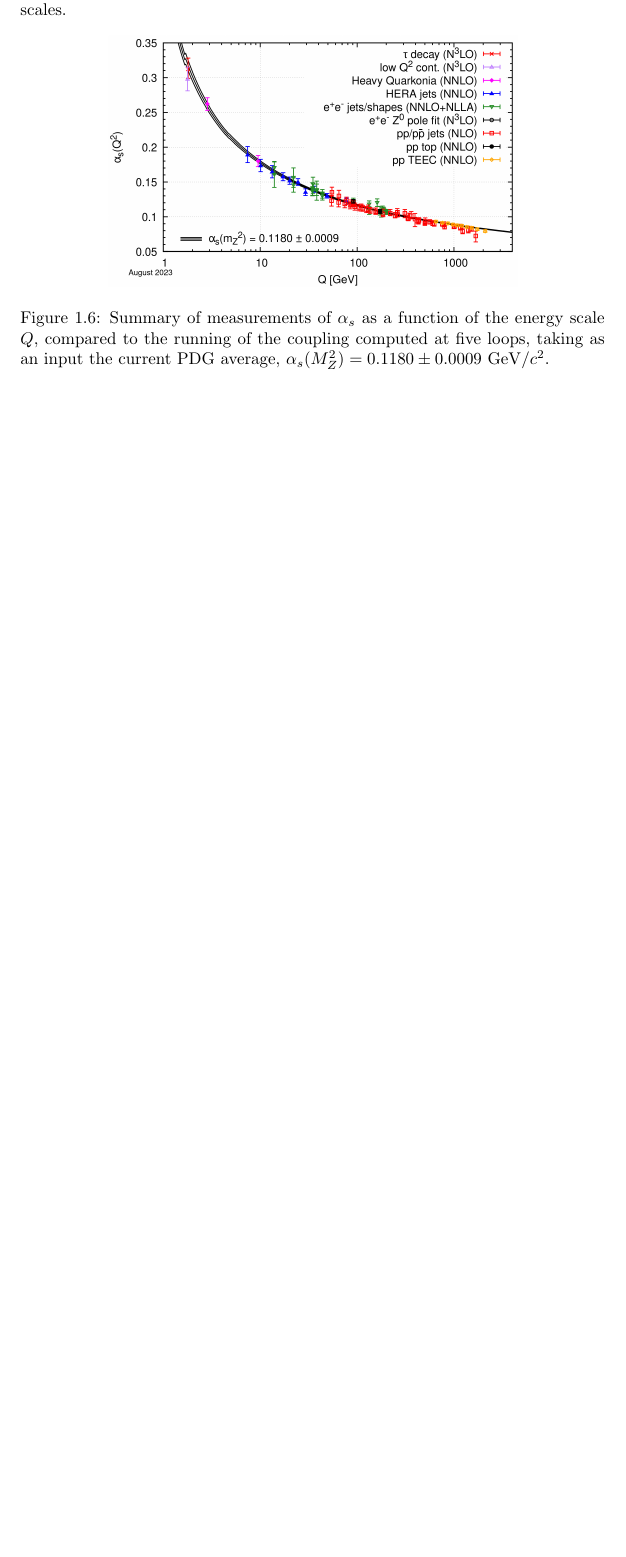
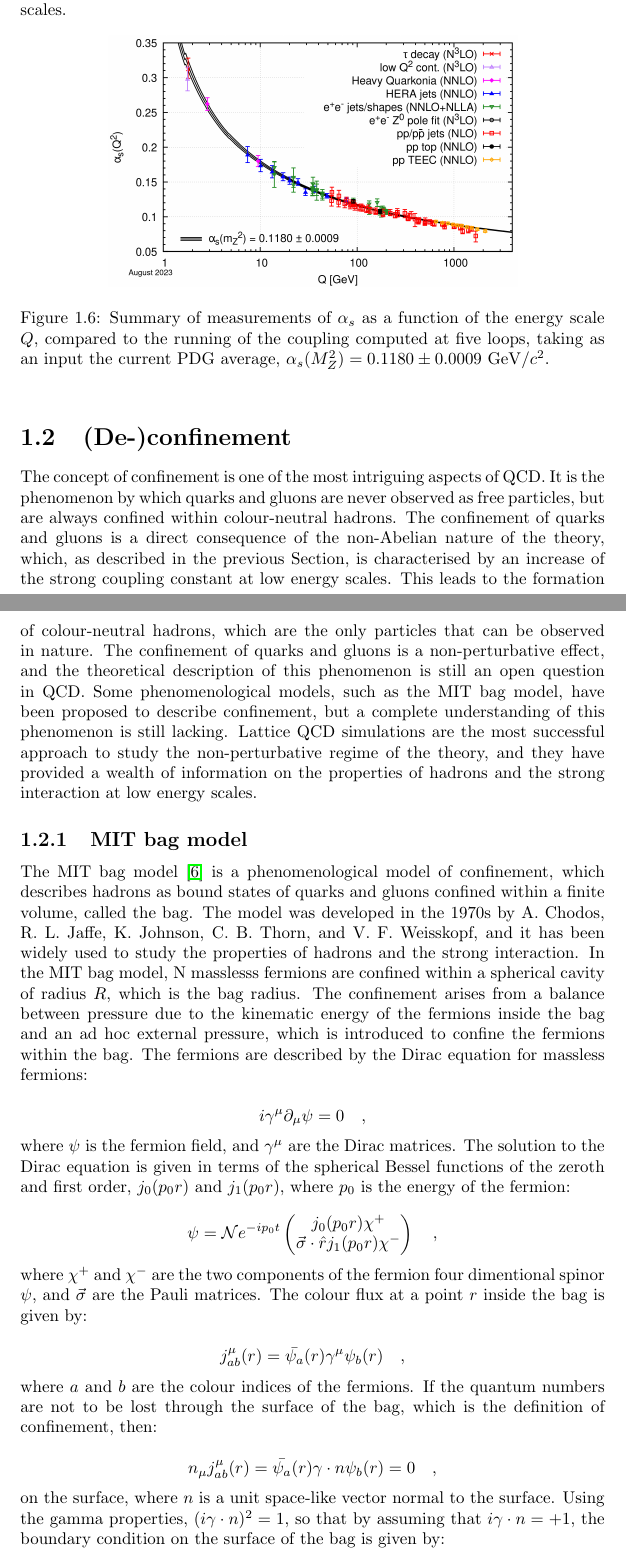
Before and after one commit to fchinu/Master-Thesis, a LaTeX thesis (main.tex, which reads HighEnergyNuclearPhysics.tex): part of page 8 of 13 before the commit and two parts of pages 8 and 9 of 15 after it, the two joined at a grey line, cut so that both start at the same text, the shorter picture padded with empty space. Compiled offline with pdfLaTeX.

Commit message:
Add BAG model

```diff
--- a/HighEnergyNuclearPhysics.tex
+++ b/HighEnergyNuclearPhysics.tex
@@ -273,3 +273,29 @@ Measurements of the running of the coupling constant at diffent values of $Q$ ar
     \caption{Summary of measurements of \als as a function of the energy scale $Q$, compared to the running of the coupling computed at five loops, taking as an input the current PDG average, $\als(M_Z^2) = 0.1180 \pm 0.0009$ \gevcc.}
     \label{fig:alpha_s_running}
 \end{figure}
+
+\section{(De-)confinement}
+The concept of confinement is one of the most intriguing aspects of QCD. It is the phenomenon by which quarks and gluons are never observed as free particles, but are always confined within colour-neutral hadrons. The confinement of quarks and gluons is a direct consequence of the non-Abelian nature of the theory, which, as described in the previous Section, is characterised by an increase of the strong coupling constant at low energy scales. This leads to the formation of colour-neutral hadrons, which are the only particles that can be observed in nature. The confinement of quarks and gluons is a non-perturbative effect, and the theoretical description of this phenomenon is still an open question in QCD. Some phenomenological models, such as the MIT bag model, have been proposed to describe confinement, but a complete understanding of this phenomenon is still lacking. Lattice QCD simulations are the most successful approach to study the non-perturbative regime of the theory, and they have provided a wealth of information on the properties of hadrons and the strong interaction at low energy scales.
+
+\subsection{MIT bag model}
+The MIT bag model~\cite{Johnson:1975zp} is a phenomenological model of confinement, which describes hadrons as bound states of quarks and gluons confined within a finite volume, called the bag. The model was developed in the 1970s by A. Chodos, R. L. Jaffe, K. Johnson, C. B. Thorn, and V. F. Weisskopf, and it has been widely used to study the properties of hadrons and the strong interaction. In the MIT bag model, N masslesss fermions are confined within a spherical cavity of radius $R$, which is the bag radius. The confinement arises from a balance between pressure due to the kinematic energy of the fermions inside the bag and an ad hoc external pressure, which is introduced to confine the fermions within the bag. The fermions are described by the Dirac equation for massless fermions:
+
+\begin{equation*}
+    i\gamma^\mu\partial_\mu\psi = 0\quad ,
+\end{equation*}
+where $\psi$ is the fermion field, and $\gamma^\mu$ are the Dirac matrices. The solution to the Dirac equation is given in terms of the spherical Bessel functions of the zeroth and first order, $j_0(p_0r)$ and $j_1(p_0r)$, where $p_0$ is the energy of the fermion:
+
+\begin{equation*}
+    \psi = \mathcal{N} e^{-ip_0t} \begin{pmatrix} j_0(p_0r)\chi^+ \\ \vec{\sigma}\cdot\hat{r}j_1(p_0r)\chi^-\end{pmatrix}\quad ,
+\end{equation*}
+where $\chi^+$ and $\chi^-$ are the two components of the fermion four dimentional spinor $\psi$, and $\vec{\sigma}$ are the Pauli matrices. The colour flux at a point $r$ inside the bag is given by:
+
+\begin{equation*}
+    j_{ab}^\mu(r) = \bar{\psi_a}(r)\gamma^\mu\psi_b(r)\quad ,
+\end{equation*}
+where $a$ and $b$ are the colour indices of the fermions. If the quantum numbers are not to be lost through the surface of the bag, which is the definition of confinement, then:
+
+\begin{equation*}
+  n_\mu j_{ab}^\mu(r) = \bar{\psi_a}(r)\gamma\cdot n \psi_b(r) = 0\quad ,
+\end{equation*}
+on the surface, where $n$ is a unit space-like vector normal to the surface. Using the gamma properties, $(i\gamma\cdot n)^2 = 1$, so that by assuming that $i\gamma\cdot n = + 1$, the boundary condition on the surface of the bag is given by:
```
Also changed, not shown: bibliography.bib (+10 -0 lines), HighEnergyNuclearPhysics.tex (17 more changed lines).
